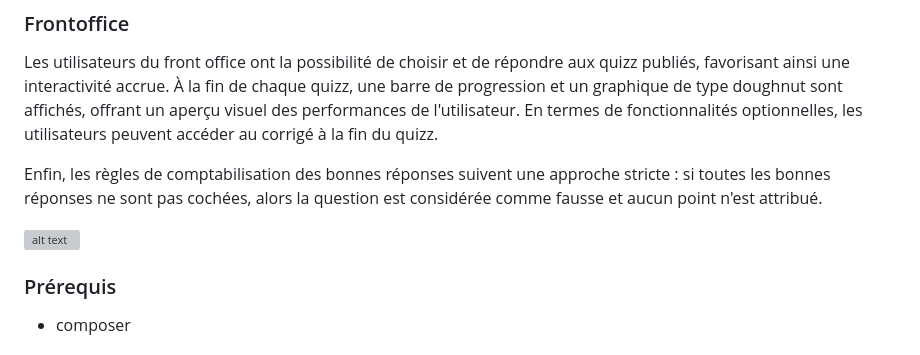
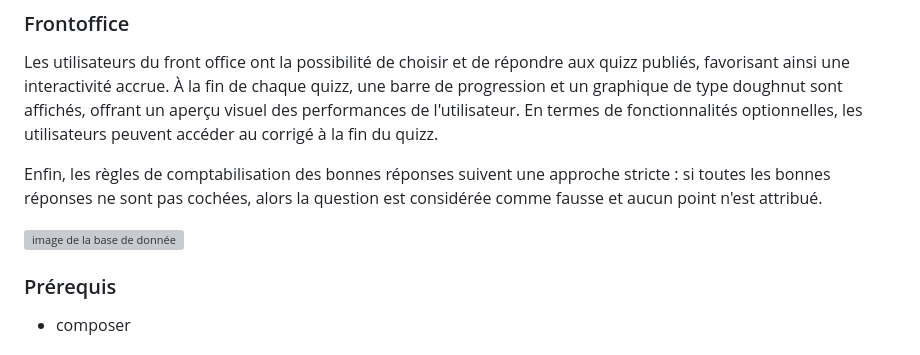
Before and after one commit to Cily45/Quizz, a Markdown page: README.md, the part around one of its changes. GitHub-like rendering; grey boxes are pictures that could not be loaded.

```diff
--- a/README.md
+++ b/README.md
@@ -57,7 +57,7 @@ Les utilisateurs du front office ont la possibilité de choisir et de répondre
 
 Enfin, les règles de comptabilisation des bonnes réponses suivent une approche stricte : si toutes les bonnes réponses ne sont pas cochées, alors la question est considérée comme fausse et aucun point n'est attribué.
 
-![alt text](https://github.com/cily/quizz/bdd.png?raw=true)
+![image de la base de donnée](https://github.com/cily/quizz/bdd.png?raw=true)
 
 ### Prérequis
 * composer
```
Also changed, not shown: other parts of README.md (+1 -1 lines).
